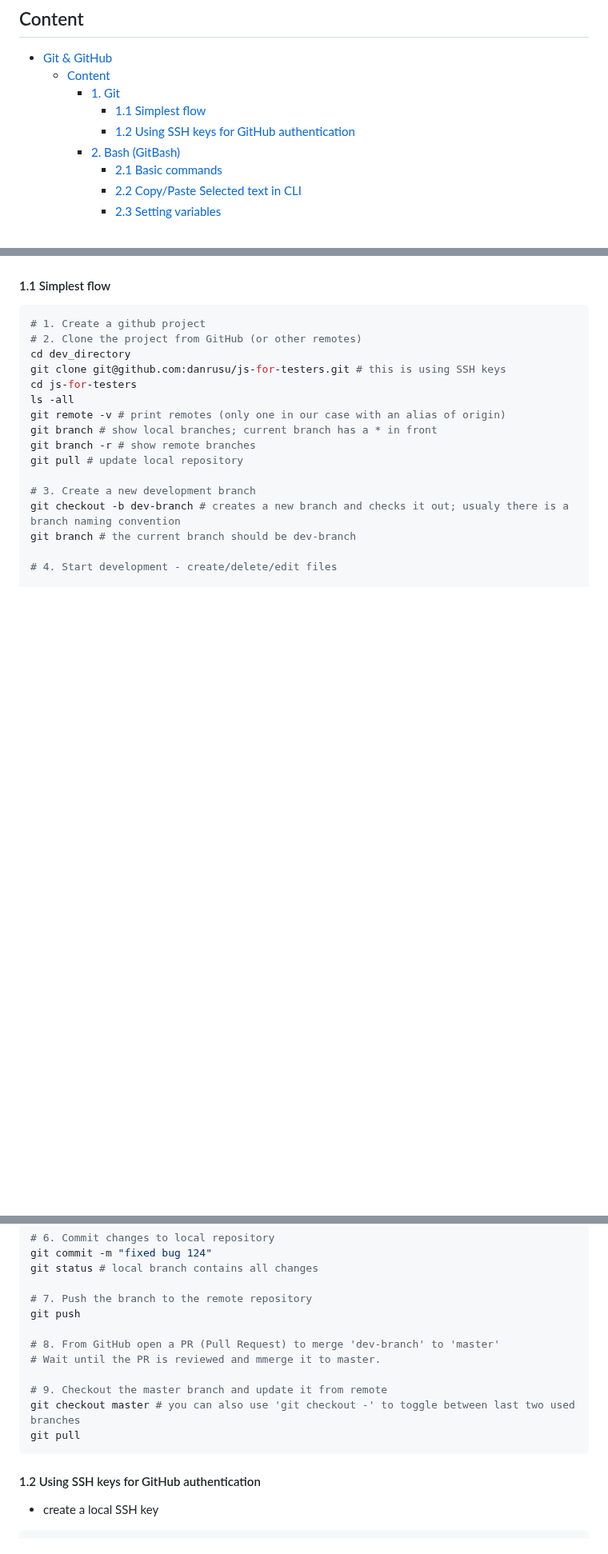
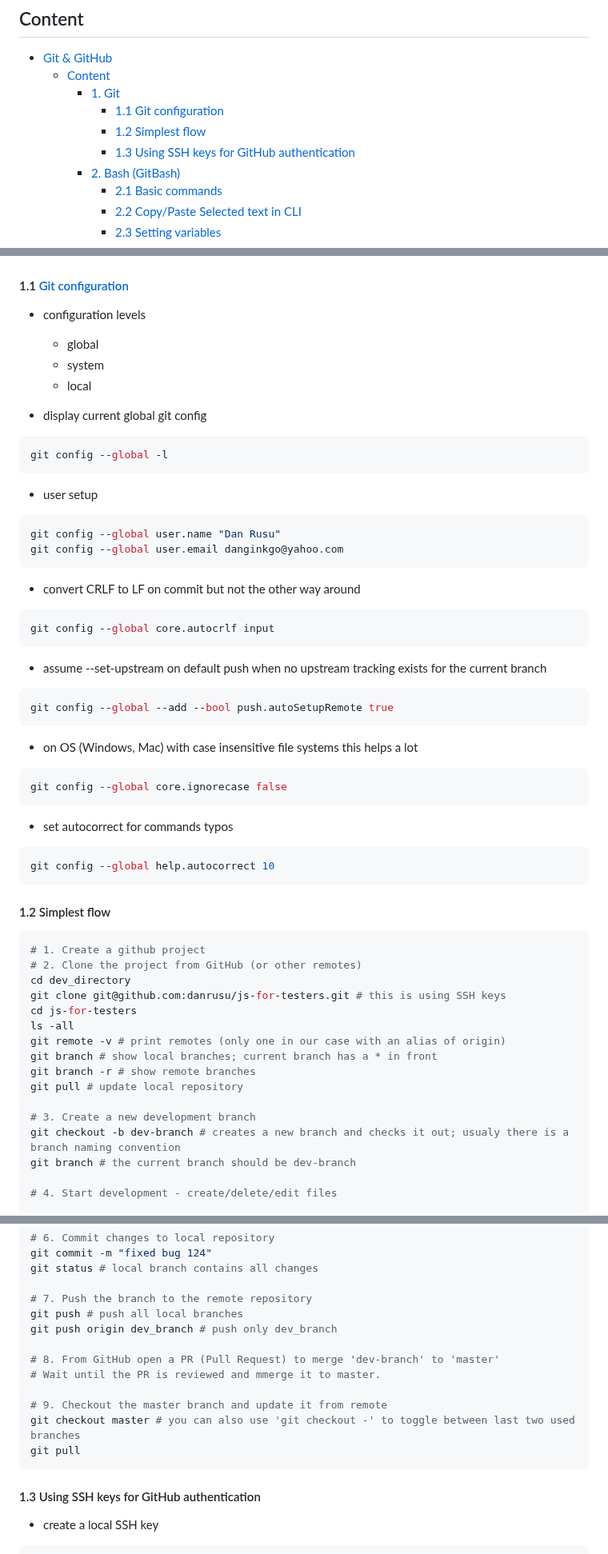
Before and after one commit to danrusu/js-for-testers, a Markdown page: sessions/session4.md, 3 parts joined by grey strips. Shown at 80% size. Drawn GitHub-style; blank space fills up the shorter version.

Commit message:
git config utils

````diff
--- a/sessions/session4.md
+++ b/sessions/session4.md
@@ -12,8 +12,9 @@
 - [Git \& GitHub](#git--github)
   - [Content](#content)
     - [1. Git](#1-git)
-      - [1.1 Simplest flow](#11-simplest-flow)
-      - [1.2 Using SSH keys for GitHub authentication](#12-using-ssh-keys-for-github-authentication)
+      - [1.1 Git configuration](#11-git-configuration)
+      - [1.2 Simplest flow](#12-simplest-flow)
+      - [1.3 Using SSH keys for GitHub authentication](#13-using-ssh-keys-for-github-authentication)
     - [2. Bash (GitBash)](#2-bash-gitbash)
       - [2.1 Basic commands](#21-basic-commands)
       - [2.2 Copy/Paste Selected text in CLI](#22-copypaste-selected-text-in-cli)
@@ -31,7 +32,52 @@
 
 ![](../resource/image/gitStages.png)
 
-#### 1.1 Simplest flow
+#### 1.1 [Git configuration](https://git-scm.com/book/en/v2/Customizing-Git-Git-Configuration)
+
+- configuration levels
+
+  - global
+  - system
+  - local
+
+- display current global git config
+
+```bash
+git config --global -l
+```
+
+- user setup
+
+```bash
+git config --global user.name "Dan Rusu"
+git config --global user.email danginkgo@yahoo.com
+```
+
+- convert CRLF to LF on commit but not the other way around
+
+```bash
+git config --global core.autocrlf input
+```
+
+- assume --set-upstream on default push when no upstream tracking exists for the current branch
+
+```bash
+git config --global --add --bool push.autoSetupRemote true
+```
+
+- on OS (Windows, Mac) with case insensitive file systems this helps a lot
+
+```bash
+git config --global core.ignorecase false
+```
+
+- set autocorrect for commands typos
+
+```bash
+git config --global help.autocorrect 10
+```
+
+#### 1.2 Simplest flow
 
 ```bash
 # 1. Create a github project
@@ -61,7 +107,8 @@ git commit -m "fixed bug 124"
 git status # local branch contains all changes
 
 # 7. Push the branch to the remote repository
-git push
+git push # push all local branches
+git push origin dev_branch # push only dev_branch
 
 # 8. From GitHub open a PR (Pull Request) to merge 'dev-branch' to 'master'
 # Wait until the PR is reviewed and mmerge it to master.
@@ -71,7 +118,7 @@ git checkout master # you can also use 'git checkout -' to toggle between last t
 git pull
 ```
 
-#### 1.2 Using SSH keys for GitHub authentication
+#### 1.3 Using SSH keys for GitHub authentication
 
 - create a local SSH key
 
````
